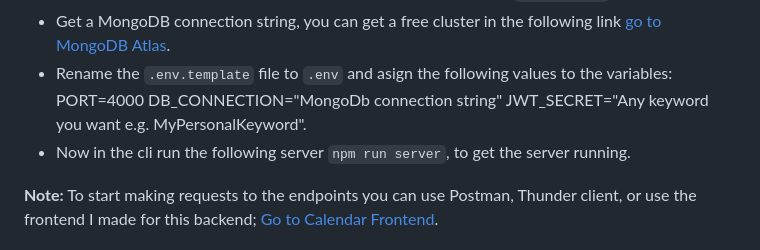
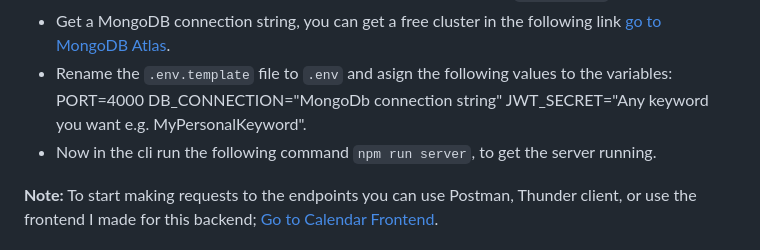
Before and after one commit to EduardoUh/calendar-backend, a Markdown page: README.md, the part around the change. Rendered like a GitHub page.

Commit message:
refactor(README.md): replace the word server for command in the las step

````diff
--- a/README.md
+++ b/README.md
@@ -61,7 +61,7 @@ Backend for a web calendar, it allows users and calendar events creation.
 * Run the following command to install all necessary dependencies ```npm install```.
 * Get a MongoDB connection string, you can get a free cluster in the following link [go to MongoDB Atlas](https://www.mongodb.com/cloud/atlas/register "MongoDb Atlas").
 * Rename the ```.env.template``` file to ```.env``` and asign the following values to the variables: PORT=4000 DB_CONNECTION="MongoDb connection string" JWT_SECRET="Any keyword you want e.g. MyPersonalKeyword".
-* Now in the cli run the following server ```npm run server```, to get the server running.
+* Now in the cli run the following command ```npm run server```, to get the server running.
 
 **Note:** To start making requests to the endpoints you can use Postman, Thunder client, or use the frontend I made for this backend; [Go to Calendar Frontend](https://github.com/EduardoUh/calendar-frontend "Calendar Frontend").
 
````
